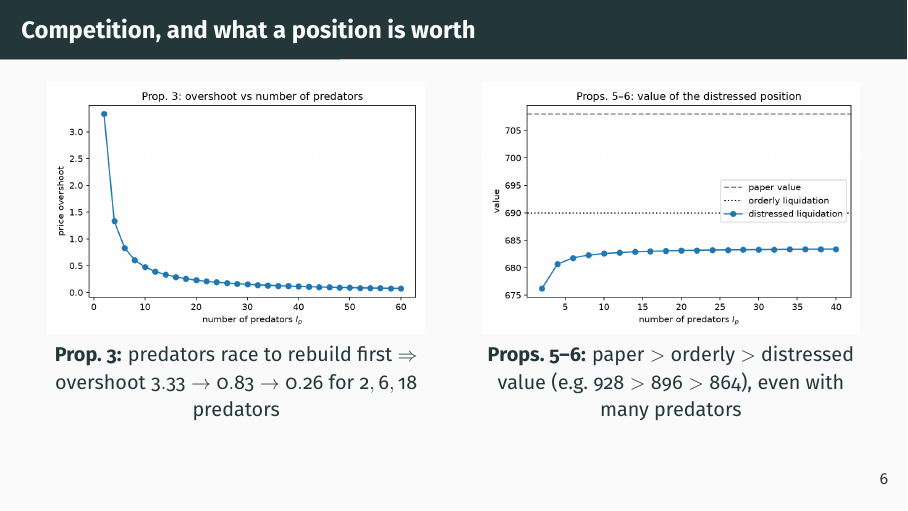
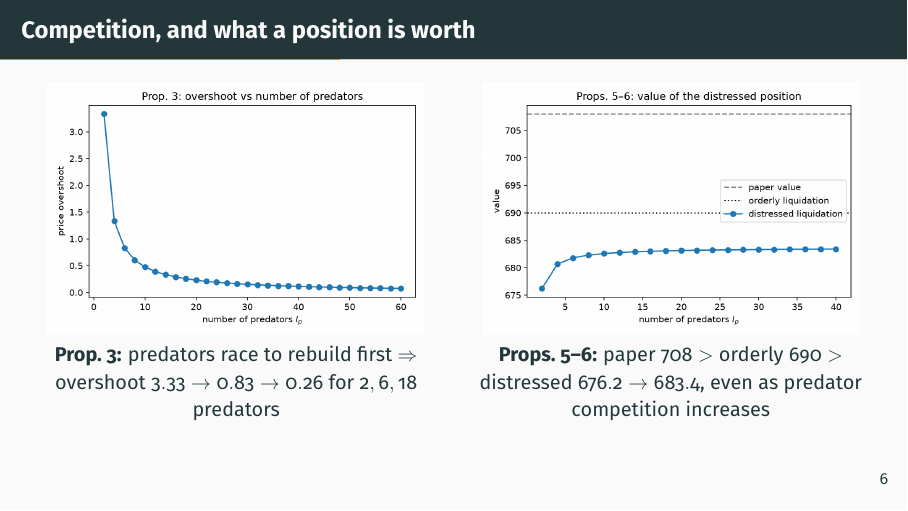
Before and after one commit to dudegladiator/predatory-trading, LaTeX slides (slides/slides.tex): page 8 of 20. Compiled offline with pdfLaTeX.

Commit message:
presentation-update

```diff
--- a/slides/slides.tex
+++ b/slides/slides.tex
@@ -146,8 +146,8 @@
     \column{0.5\textwidth}
     \centering
     \includegraphics[width=0.95\linewidth]{prop56_valuation.png}\\
-    \small \textbf{Props.~5--6:} paper $>$ orderly $>$ distressed value
-    (e.g.\ $928 > 896 > 864$), even with many predators
+    \small \textbf{Props.~5--6:} paper $708 >$ orderly $690 >$ distressed
+    $676.2 \to 683.4$, even as predator competition increases
   \end{columns}
 \end{frame}
 
```
Also changed, not shown: slides/slides.pdf.
